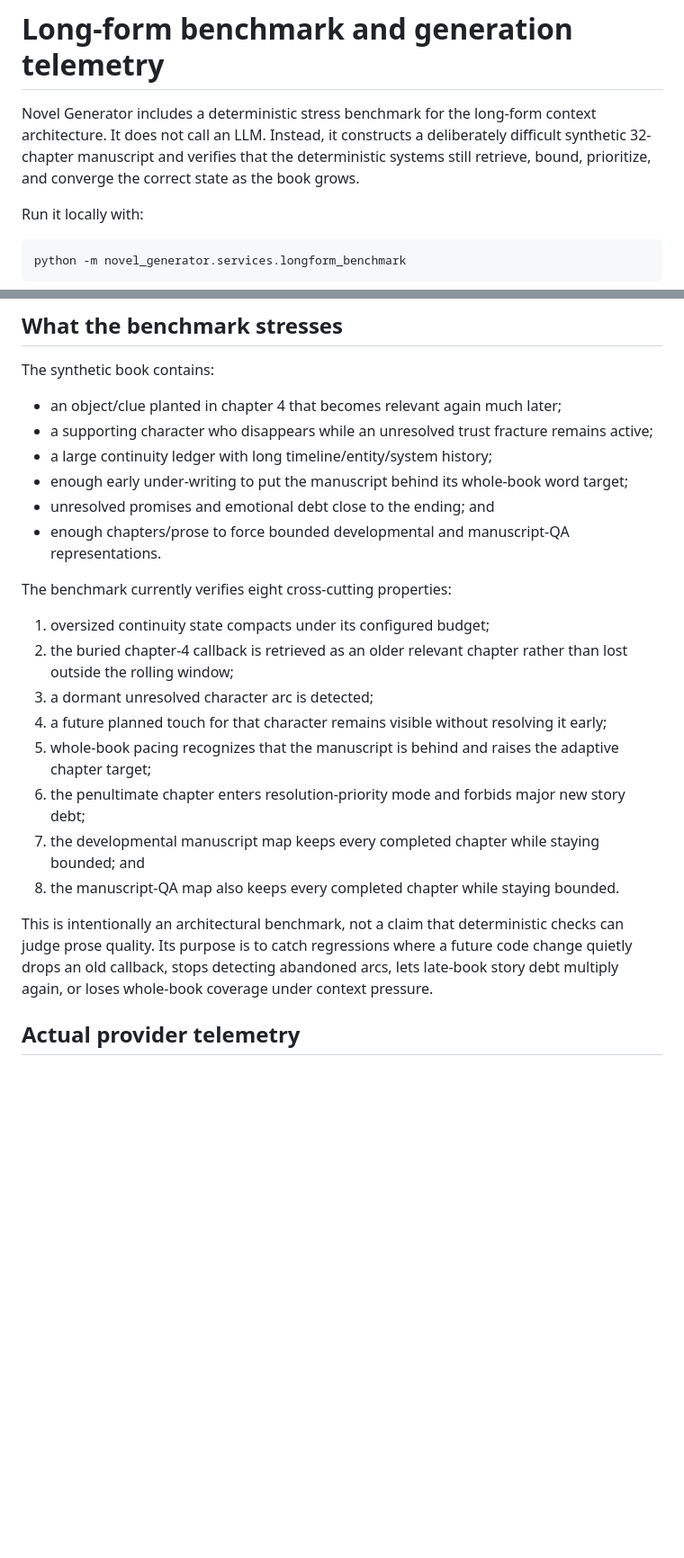
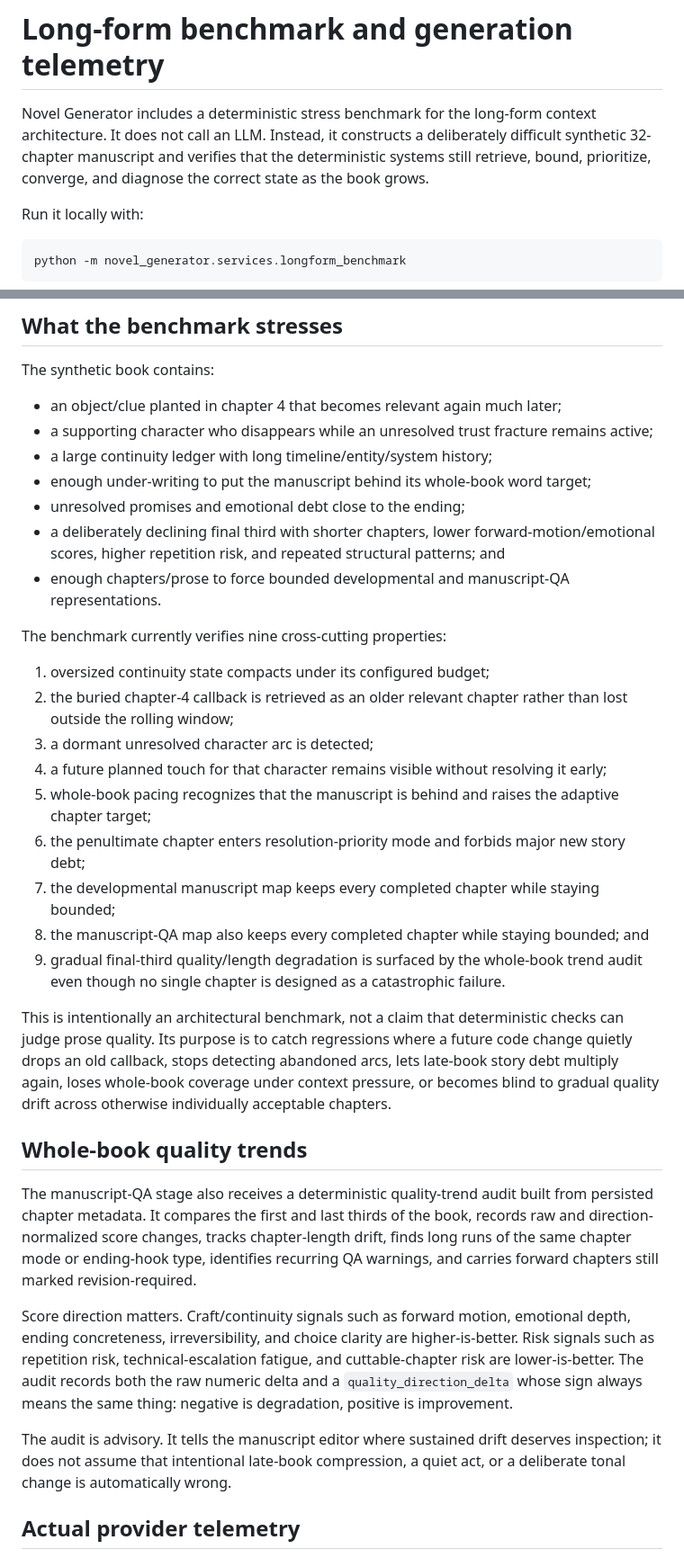
Before and after one commit to ProhibitedTV/Novel-Generator, a Markdown page: docs/longform-benchmark.md, 2 parts joined by grey strips. Shown at 90% size. Rendered like a GitHub page; blank space fills up the shorter version.

Commit message:
Document quality-drift benchmark coverage

```diff
--- a/docs/longform-benchmark.md
+++ b/docs/longform-benchmark.md
@@ -1,6 +1,6 @@
 # Long-form benchmark and generation telemetry
 
-Novel Generator includes a deterministic stress benchmark for the long-form context architecture. It does not call an LLM. Instead, it constructs a deliberately difficult synthetic 32-chapter manuscript and verifies that the deterministic systems still retrieve, bound, prioritize, and converge the correct state as the book grows.
+Novel Generator includes a deterministic stress benchmark for the long-form context architecture. It does not call an LLM. Instead, it constructs a deliberately difficult synthetic 32-chapter manuscript and verifies that the deterministic systems still retrieve, bound, prioritize, converge, and diagnose the correct state as the book grows.
 
 Run it locally with:
 
@@ -17,11 +17,12 @@ The synthetic book contains:
 - an object/clue planted in chapter 4 that becomes relevant again much later;
 - a supporting character who disappears while an unresolved trust fracture remains active;
 - a large continuity ledger with long timeline/entity/system history;
-- enough early under-writing to put the manuscript behind its whole-book word target;
-- unresolved promises and emotional debt close to the ending; and
+- enough under-writing to put the manuscript behind its whole-book word target;
+- unresolved promises and emotional debt close to the ending;
+- a deliberately declining final third with shorter chapters, lower forward-motion/emotional scores, higher repetition risk, and repeated structural patterns; and
 - enough chapters/prose to force bounded developmental and manuscript-QA representations.
 
-The benchmark currently verifies eight cross-cutting properties:
+The benchmark currently verifies nine cross-cutting properties:
 
 1. oversized continuity state compacts under its configured budget;
 2. the buried chapter-4 callback is retrieved as an older relevant chapter rather than lost outside the rolling window;
@@ -29,10 +30,19 @@ The benchmark currently verifies eight cross-cutting properties:
 4. a future planned touch for that character remains visible without resolving it early;
 5. whole-book pacing recognizes that the manuscript is behind and raises the adaptive chapter target;
 6. the penultimate chapter enters resolution-priority mode and forbids major new story debt;
-7. the developmental manuscript map keeps every completed chapter while staying bounded; and
-8. the manuscript-QA map also keeps every completed chapter while staying bounded.
+7. the developmental manuscript map keeps every completed chapter while staying bounded;
+8. the manuscript-QA map also keeps every completed chapter while staying bounded; and
+9. gradual final-third quality/length degradation is surfaced by the whole-book trend audit even though no single chapter is designed as a catastrophic failure.
 
-This is intentionally an architectural benchmark, not a claim that deterministic checks can judge prose quality. Its purpose is to catch regressions where a future code change quietly drops an old callback, stops detecting abandoned arcs, lets late-book story debt multiply again, or loses whole-book coverage under context pressure.
+This is intentionally an architectural benchmark, not a claim that deterministic checks can judge prose quality. Its purpose is to catch regressions where a future code change quietly drops an old callback, stops detecting abandoned arcs, lets late-book story debt multiply again, loses whole-book coverage under context pressure, or becomes blind to gradual quality drift across otherwise individually acceptable chapters.
+
+## Whole-book quality trends
+
+The manuscript-QA stage also receives a deterministic quality-trend audit built from persisted chapter metadata. It compares the first and last thirds of the book, records raw and direction-normalized score changes, tracks chapter-length drift, finds long runs of the same chapter mode or ending-hook type, identifies recurring QA warnings, and carries forward chapters still marked revision-required.
+
+Score direction matters. Craft/continuity signals such as forward motion, emotional depth, ending concreteness, irreversibility, and choice clarity are higher-is-better. Risk signals such as repetition risk, technical-escalation fatigue, and cuttable-chapter risk are lower-is-better. The audit records both the raw numeric delta and a `quality_direction_delta` whose sign always means the same thing: negative is degradation, positive is improvement.
+
+The audit is advisory. It tells the manuscript editor where sustained drift deserves inspection; it does not assume that intentional late-book compression, a quiet act, or a deliberate tonal change is automatically wrong.
 
 ## Actual provider telemetry
 
```
Also changed, not shown: other parts of docs/longform-benchmark.md (+1 -1 lines).
